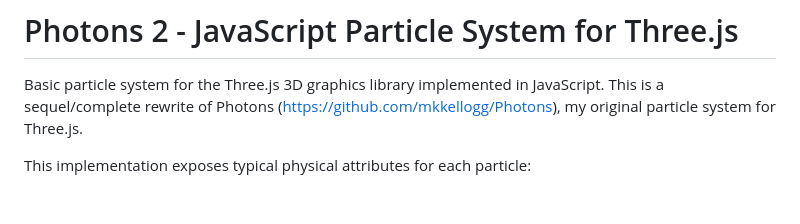
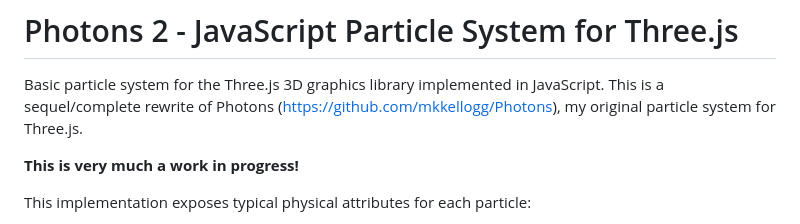
Before and after one commit to mkkellogg/Photons2, a Markdown page: README.md, the part around the change. GitHub-like rendering; blank space fills up the shorter version.

```diff
--- a/README.md
+++ b/README.md
@@ -1,6 +1,8 @@
 # Photons 2 - JavaScript Particle System for Three.js
 
 Basic particle system for the Three.js 3D graphics library implemented in JavaScript. This is a sequel/complete rewrite of Photons (https://github.com/mkkellogg/Photons), my original particle system for Three.js.
+
+**This is very much a work in progress!**
 
 This implementation exposes typical physical attributes for each particle:
 
```
